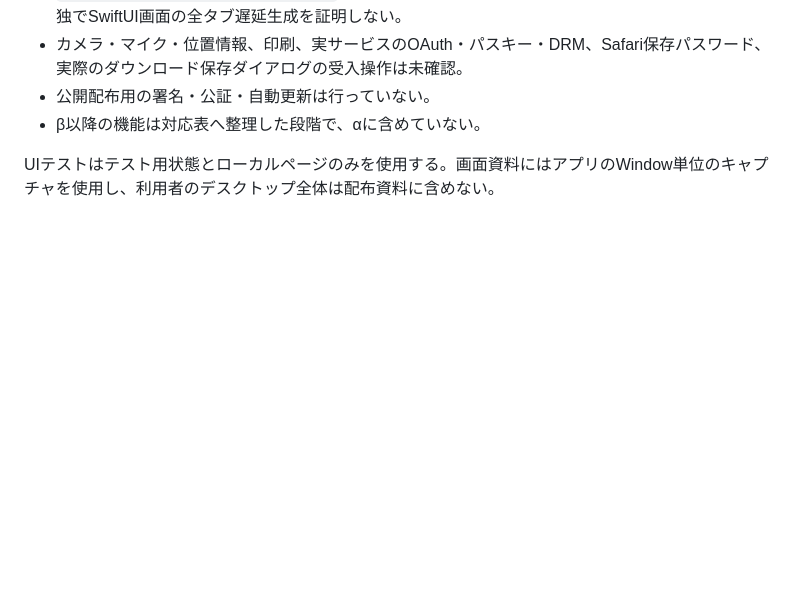
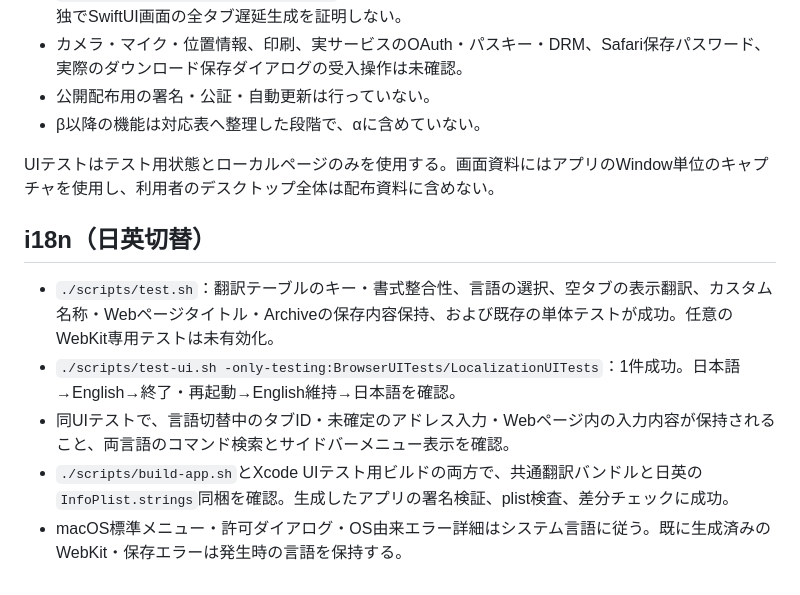
Before and after one commit to tarabakz25/choco, a Markdown page: docs/verification.md, the part around the change. GitHub-like rendering; blank space fills up the shorter version.

```diff
--- a/docs/verification.md
+++ b/docs/verification.md
@@ -68,3 +68,11 @@ OSS_ARC_WEBKIT_TESTS=1 ./scripts/test.sh
 - β以降の機能は対応表へ整理した段階で、αに含めていない。
 
 UIテストはテスト用状態とローカルページのみを使用する。画面資料にはアプリのWindow単位のキャプチャを使用し、利用者のデスクトップ全体は配布資料に含めない。
+
+## i18n（日英切替）
+
+- `./scripts/test.sh`：翻訳テーブルのキー・書式整合性、言語の選択、空タブの表示翻訳、カスタム名称・Webページタイトル・Archiveの保存内容保持、および既存の単体テストが成功。任意のWebKit専用テストは未有効化。
+- `./scripts/test-ui.sh -only-testing:BrowserUITests/LocalizationUITests`：1件成功。日本語→English→終了・再起動→English維持→日本語を確認。
+- 同UIテストで、言語切替中のタブID・未確定のアドレス入力・Webページ内の入力内容が保持されること、両言語のコマンド検索とサイドバーメニュー表示を確認。
+- `./scripts/build-app.sh`とXcode UIテスト用ビルドの両方で、共通翻訳バンドルと日英の`InfoPlist.strings`同梱を確認。生成したアプリの署名検証、plist検査、差分チェックに成功。
+- macOS標準メニュー・許可ダイアログ・OS由来エラー詳細はシステム言語に従う。既に生成済みのWebKit・保存エラーは発生時の言語を保持する。
```
Also changed, not shown: README.md (+8 -0 lines).
